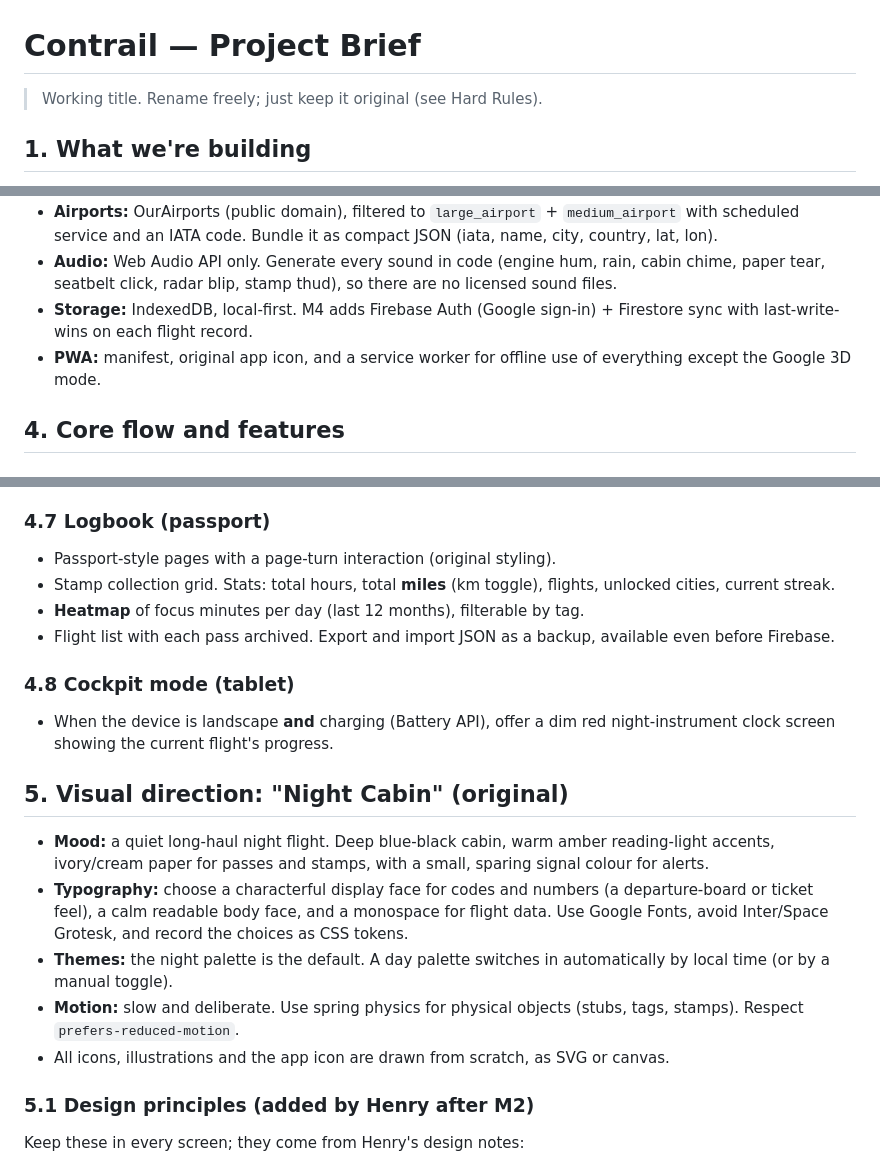
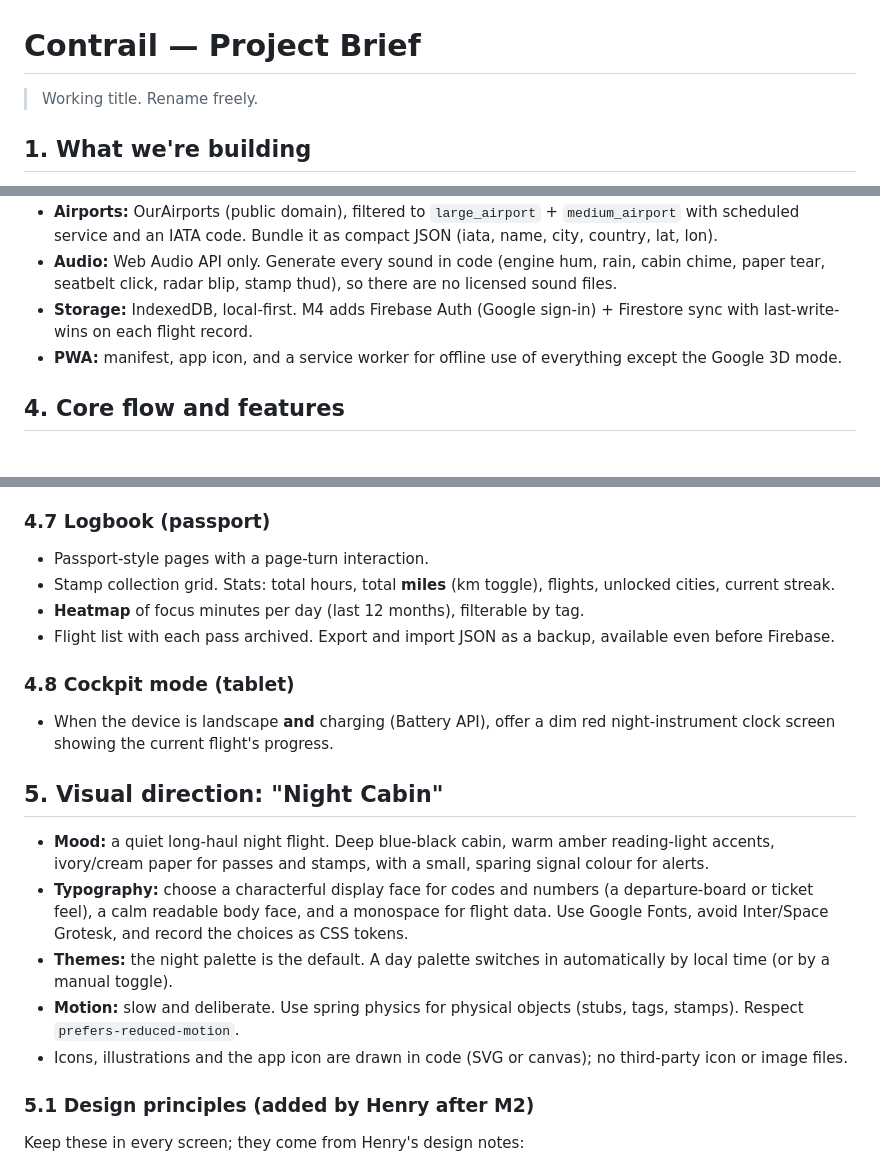
Before and after one commit to ndh277/contrail, a Markdown page: CLAUDE.md, 3 parts joined by grey strips. Rendered like a GitHub page.

Commit message:
Brief: drop leftover 'original' wording now that the originality rule is gone
Co-Authored-By: Claude Opus 5.5 <noreply@anthropic.com>
Claude-Session: https://claude.ai/code/session_01VLbT6YP5js4qoTJiHvBTty

```diff
--- a/CLAUDE.md
+++ b/CLAUDE.md
@@ -1,6 +1,6 @@
 # Contrail — Project Brief
 
-> Working title. Rename freely; just keep it original (see Hard Rules).
+> Working title. Rename freely.
 
 ## 1. What we're building
 
@@ -28,7 +28,7 @@ boarding pass → tear the stub to take off → fly across a 3D globe → land,
 - **Airports:** OurAirports (public domain), filtered to `large_airport` + `medium_airport` with scheduled service and an IATA code. Bundle it as compact JSON (iata, name, city, country, lat, lon).
 - **Audio:** Web Audio API only. Generate every sound in code (engine hum, rain, cabin chime, paper tear, seatbelt click, radar blip, stamp thud), so there are no licensed sound files.
 - **Storage:** IndexedDB, local-first. M4 adds Firebase Auth (Google sign-in) + Firestore sync with last-write-wins on each flight record.
-- **PWA:** manifest, original app icon, and a service worker for offline use of everything except the Google 3D mode.
+- **PWA:** manifest, app icon, and a service worker for offline use of everything except the Google 3D mode.
 
 ## 4. Core flow and features
 
@@ -74,7 +74,7 @@ boarding pass → tear the stub to take off → fly across a 3D globe → land,
 - **First visit to a city** unlocks it: it gets a new stamp design, and the city's marker changes from a dashed outline to filled on every future globe.
 
 ### 4.7 Logbook (passport)
-- Passport-style pages with a page-turn interaction (original styling).
+- Passport-style pages with a page-turn interaction.
 - Stamp collection grid. Stats: total hours, total **miles** (km toggle), flights, unlocked cities, current streak.
 - **Heatmap** of focus minutes per day (last 12 months), filterable by tag.
 - Flight list with each pass archived. Export and import JSON as a backup, available even before Firebase.
@@ -82,13 +82,13 @@ boarding pass → tear the stub to take off → fly across a 3D globe → land,
 ### 4.8 Cockpit mode (tablet)
 - When the device is landscape **and** charging (Battery API), offer a dim red night-instrument clock screen showing the current flight's progress.
 
-## 5. Visual direction: "Night Cabin" (original)
+## 5. Visual direction: "Night Cabin"
 
 - **Mood:** a quiet long-haul night flight. Deep blue-black cabin, warm amber reading-light accents, ivory/cream paper for passes and stamps, with a small, sparing signal colour for alerts.
 - **Typography:** choose a characterful display face for codes and numbers (a departure-board or ticket feel), a calm readable body face, and a monospace for flight data. Use Google Fonts, avoid Inter/Space Grotesk, and record the choices as CSS tokens.
 - **Themes:** the night palette is the default. A day palette switches in automatically by local time (or by a manual toggle).
 - **Motion:** slow and deliberate. Use spring physics for physical objects (stubs, tags, stamps). Respect `prefers-reduced-motion`.
-- All icons, illustrations and the app icon are drawn from scratch, as SVG or canvas.
+- Icons, illustrations and the app icon are drawn in code (SVG or canvas); no third-party icon or image files.
 
 ### 5.1 Design principles (added by Henry after M2)
 
```
Also changed, not shown: other parts of CLAUDE.md (+1 -1 lines).
